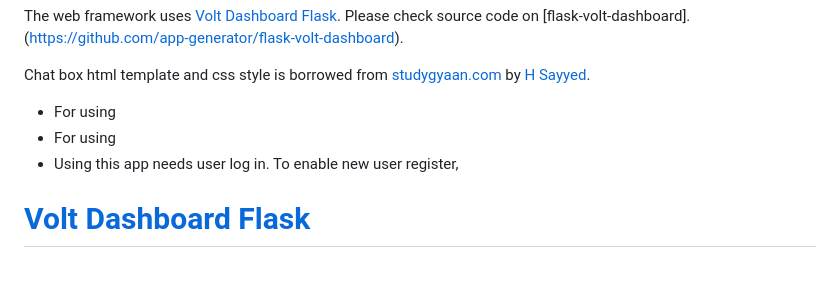
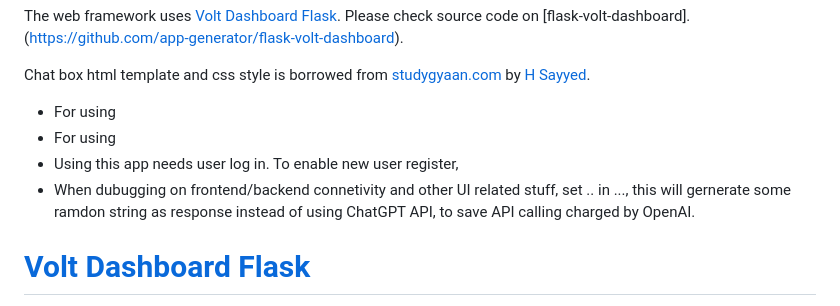
Before and after one commit to panxiao2014/chatgpt-web-demo, a Markdown page: README.md, the part around the change. Drawn GitHub-style; blank space fills up the shorter version.

```diff
--- a/README.md
+++ b/README.md
@@ -9,6 +9,7 @@ Chat box html template and css style is borrowed from [studygyaan.com](https://s
 - For using
 - For using
 - Using this app needs user log in. To enable new user register,
+- When dubugging on frontend/backend connetivity and other UI related stuff, set .. in ..., this will gernerate some ramdon string as response instead of using ChatGPT API, to save API calling charged by OpenAI.
 
 # [Volt Dashboard Flask](https://appseed.us/product/volt-dashboard/flask/)
 
```
